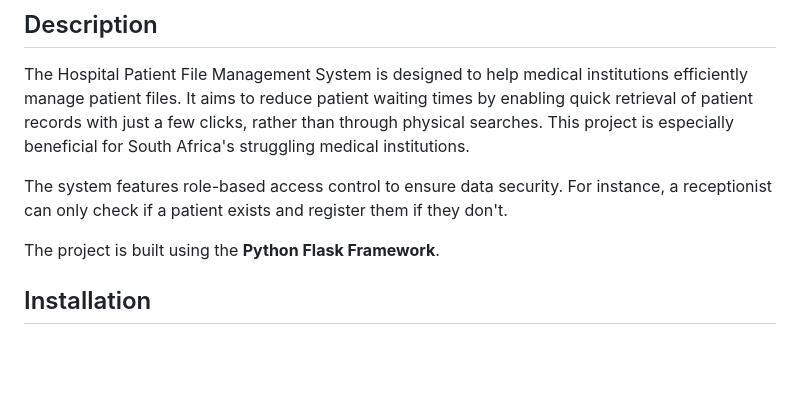
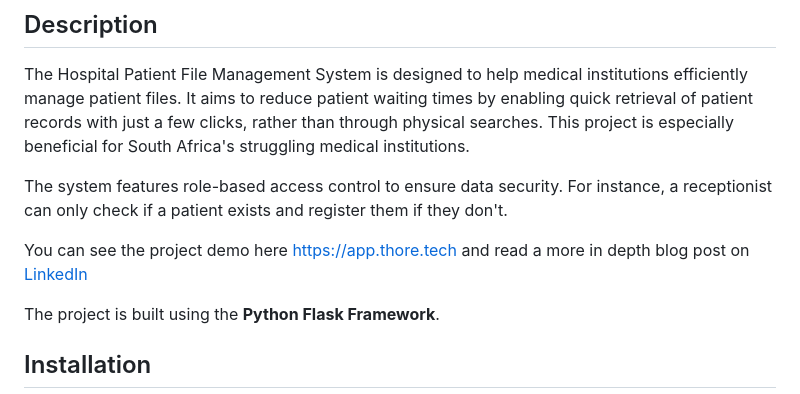
Before and after one commit to francisthore/hospital_patient_file_management, a Markdown page: README.md, the part around the change. Drawn GitHub-style; blank space fills up the shorter version.

Commit message:
added blog link and project link to README

```diff
--- a/README.md
+++ b/README.md
@@ -6,6 +6,8 @@
 The Hospital Patient File Management System is designed to help medical institutions efficiently manage patient files. It aims to reduce patient waiting times by enabling quick retrieval of patient records with just a few clicks, rather than through physical searches. This project is especially beneficial for South Africa's struggling medical institutions.
 
 The system features role-based access control to ensure data security. For instance, a receptionist can only check if a patient exists and register them if they don't.
+
+You can see the project demo here [https://app.thore.tech](https://app.thore.tech) and read a more in depth blog post on [LinkedIn](https://www.linkedin.com/pulse/clinic-queues-most-african-countries-finally-coming-end-francis-thore-lp6df/?trackingId=I4f5unmwQXue6HnPpzGK1A%3D%3D)
 
 The project is built using the **Python Flask Framework**.
 
```
